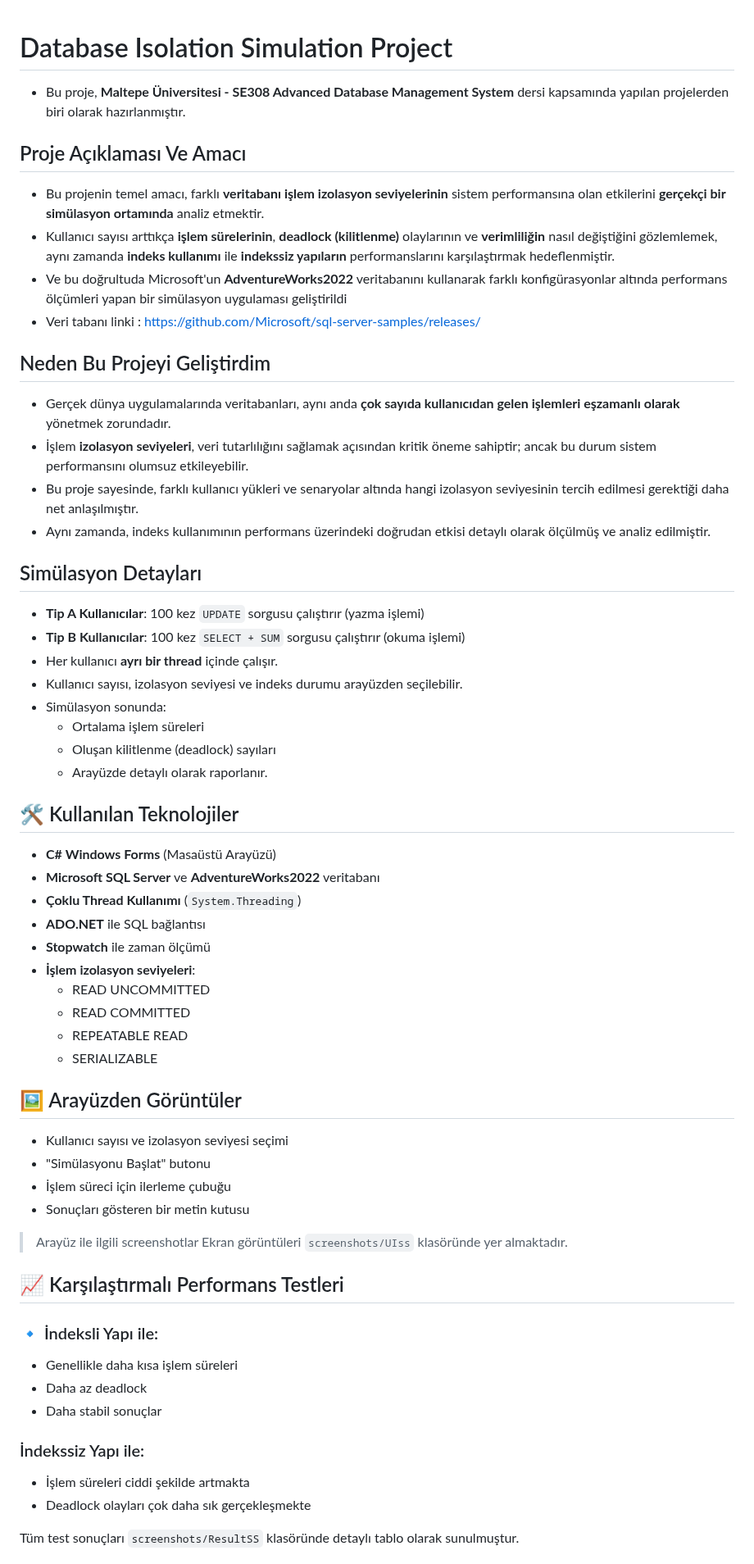
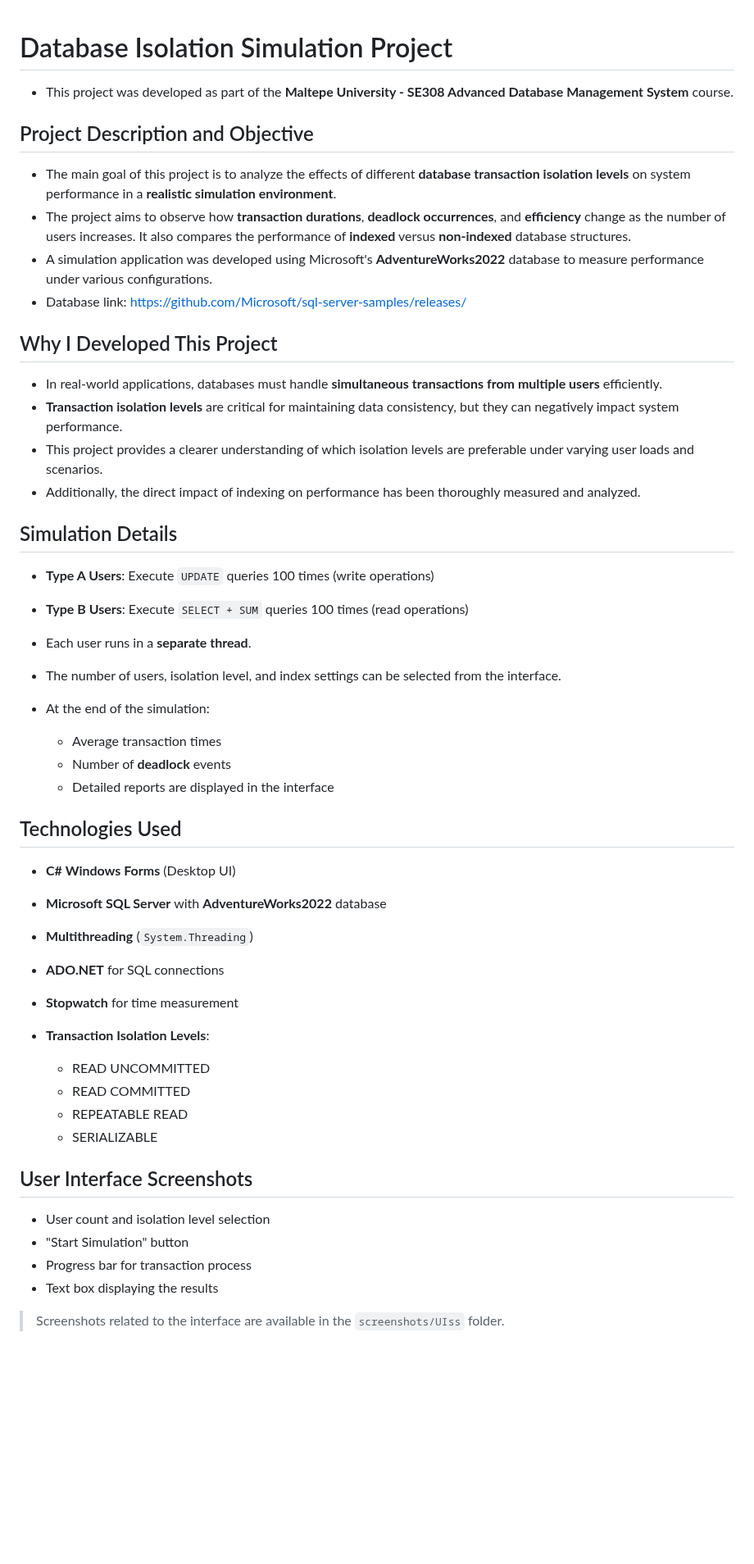
Before and after one commit to mehmettguzell/MyProjects, a Markdown page: Database_Isolation_Level/README.md, the part around one of its changes. Shown at 82% size. GitHub-like rendering; blank space fills up the shorter version.

```diff
--- a/Database_Isolation_Level/README.md
+++ b/Database_Isolation_Level/README.md
@@ -1,62 +1,53 @@
 # Database Isolation Simulation Project
-- Bu proje, **Maltepe Üniversitesi - SE308 Advanced Database Management System** dersi kapsamında yapılan projelerden biri olarak hazırlanmıştır.
 
+* This project was developed as part of the **Maltepe University - SE308 Advanced Database Management System** course.
 
-## Proje Açıklaması Ve Amacı
-- Bu projenin temel amacı, farklı **veritabanı işlem izolasyon seviyelerinin** sistem performansına olan etkilerini **gerçekçi bir simülasyon ortamında** analiz etmektir.
-- Kullanıcı sayısı arttıkça **işlem sürelerinin**, **deadlock (kilitlenme)** olaylarının ve **verimliliğin** nasıl değiştiğini gözlemlemek, aynı zamanda **indeks kullanımı** ile **indekssiz yapıların** performanslarını karşılaştırmak hedeflenmiştir.
-- Ve bu doğrultuda Microsoft'un **AdventureWorks2022** veritabanını kullanarak farklı konfigürasyonlar altında performans ölçümleri yapan bir simülasyon uygulaması geliştirildi
-- Veri tabanı linki : https://github.com/Microsoft/sql-server-samples/releases/
+## Project Description and Objective
 
-## Neden Bu Projeyi Geliştirdim
-- Gerçek dünya uygulamalarında veritabanları, aynı anda **çok sayıda kullanıcıdan gelen işlemleri eşzamanlı olarak** yönetmek zorundadır.
-- İşlem **izolasyon seviyeleri**, veri tutarlılığını sağlamak açısından kritik öneme sahiptir; ancak bu durum sistem performansını olumsuz etkileyebilir.
-- Bu proje sayesinde, farklı kullanıcı yükleri ve senaryolar altında hangi izolasyon seviyesinin tercih edilmesi gerektiği daha net anlaşılmıştır.
-- Aynı zamanda, indeks kullanımının performans üzerindeki doğrudan etkisi detaylı olarak ölçülmüş ve analiz edilmiştir.
+* The main goal of this project is to analyze the effects of different **database transaction isolation levels** on system performance in a **realistic simulation environment**.
+* The project aims to observe how **transaction durations**, **deadlock occurrences**, and **efficiency** change as the number of users increases. It also compares the performance of **indexed** versus **non-indexed** database structures.
+* A simulation application was developed using Microsoft's **AdventureWorks2022** database to measure performance under various configurations.
+* Database link: [https://github.com/Microsoft/sql-server-samples/releases/](https://github.com/Microsoft/sql-server-samples/releases/)
 
+## Why I Developed This Project
 
-## Simülasyon Detayları
-- **Tip A Kullanıcılar**: 100 kez `UPDATE` sorgusu çalıştırır (yazma işlemi)
-- **Tip B Kullanıcılar**: 100 kez `SELECT + SUM` sorgusu çalıştırır (okuma işlemi)
-- Her kullanıcı **ayrı bir thread** içinde çalışır.
-- Kullanıcı sayısı, izolasyon seviyesi ve indeks durumu arayüzden seçilebilir.
-- Simülasyon sonunda:
-  - Ortalama işlem süreleri
-  - Oluşan kilitlenme (deadlock) sayıları
-  - Arayüzde detaylı olarak raporlanır.
+* In real-world applications, databases must handle **simultaneous transactions from multiple users** efficiently.
+* **Transaction isolation levels** are critical for maintaining data consistency, but they can negatively impact system performance.
+* This project provides a clearer understanding of which isolation levels are preferable under varying user loads and scenarios.
+* Additionally, the direct impact of indexing on performance has been thoroughly measured and analyzed.
 
+## Simulation Details
 
-## 🛠️ Kullanılan Teknolojiler
-- **C# Windows Forms** (Masaüstü Arayüzü)
-- **Microsoft SQL Server** ve **AdventureWorks2022** veritabanı
-- **Çoklu Thread Kullanımı** (`System.Threading`)
-- **ADO.NET** ile SQL bağlantısı
-- **Stopwatch** ile zaman ölçümü
-- **İşlem izolasyon seviyeleri**:
-  - READ UNCOMMITTED
-  - READ COMMITTED
-  - REPEATABLE READ
-  - SERIALIZABLE
+* **Type A Users**: Execute `UPDATE` queries 100 times (write operations)
+* **Type B Users**: Execute `SELECT + SUM` queries 100 times (read operations)
+* Each user runs in a **separate thread**.
+* The number of users, isolation level, and index settings can be selected from the interface.
+* At the end of the simulation:
 
+  * Average transaction times
+  * Number of **deadlock** events
+  * Detailed reports are displayed in the interface
 
-## 🖼️ Arayüzden Görüntüler
-- Kullanıcı sayısı ve izolasyon seviyesi seçimi
-- "Simülasyonu Başlat" butonu
-- İşlem süreci için ilerleme çubuğu
-- Sonuçları gösteren bir metin kutusu
+## Technologies Used
 
-> Arayüz ile ilgili screenshotlar Ekran görüntüleri `screenshots/UIss` klasöründe yer almaktadır.
+* **C# Windows Forms** (Desktop UI)
+* **Microsoft SQL Server** with **AdventureWorks2022** database
+* **Multithreading** (`System.Threading`)
+* **ADO.NET** for SQL connections
+* **Stopwatch** for time measurement
+* **Transaction Isolation Levels**:
 
+  * READ UNCOMMITTED
+  * READ COMMITTED
+  * REPEATABLE READ
+  * SERIALIZABLE
 
-## 📈 Karşılaştırmalı Performans Testleri
-### 🔹 İndeksli Yapı ile:
-- Genellikle daha kısa işlem süreleri
-- Daha az deadlock
-- Daha stabil sonuçlar
+## User Interface Screenshots
 
-### İndekssiz Yapı ile:
-- İşlem süreleri ciddi şekilde artmakta
-- Deadlock olayları çok daha sık gerçekleşmekte
+* User count and isolation level selection
+* "Start Simulation" button
+* Progress bar for transaction process
+* Text box displaying the results
 
-Tüm test sonuçları `screenshots/ResultSS` klasöründe detaylı tablo olarak sunulmuştur.
+> Screenshots related to the interface are available in the `screenshots/UIss` folder.
 
```
Also changed, not shown: other parts of Database_Isolation_Level/README.md (+50 -29 lines).
